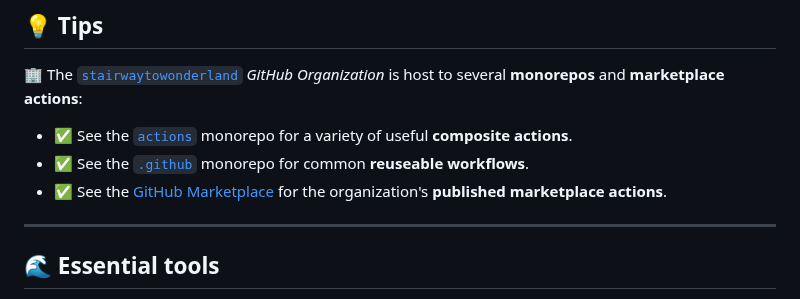
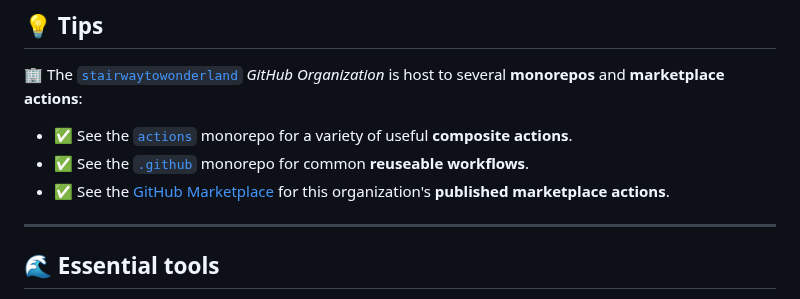
Before and after one commit to stairwaytowonderland/typescript-action-template, a Markdown page: README.md, the part around the change. Rendered like a GitHub page.

Commit message:
chore: updates [skip ci]

```diff
--- a/README.md
+++ b/README.md
@@ -715,7 +715,7 @@ useful **composite actions**.
 - :white_check_mark: See the [`.github`](https://github.com/stairwaytowonderland/.github/workflows) monorepo for
 common **reuseable workflows**.
 - :white_check_mark: See the
-[GitHub Marketplace](https://github.com/marketplace?type=actions&query=stairwaytowonderland) for the organization's
+[GitHub Marketplace](https://github.com/marketplace?type=actions&query=stairwaytowonderland) for this organization's
 **published marketplace actions**.
 
 ---
```
